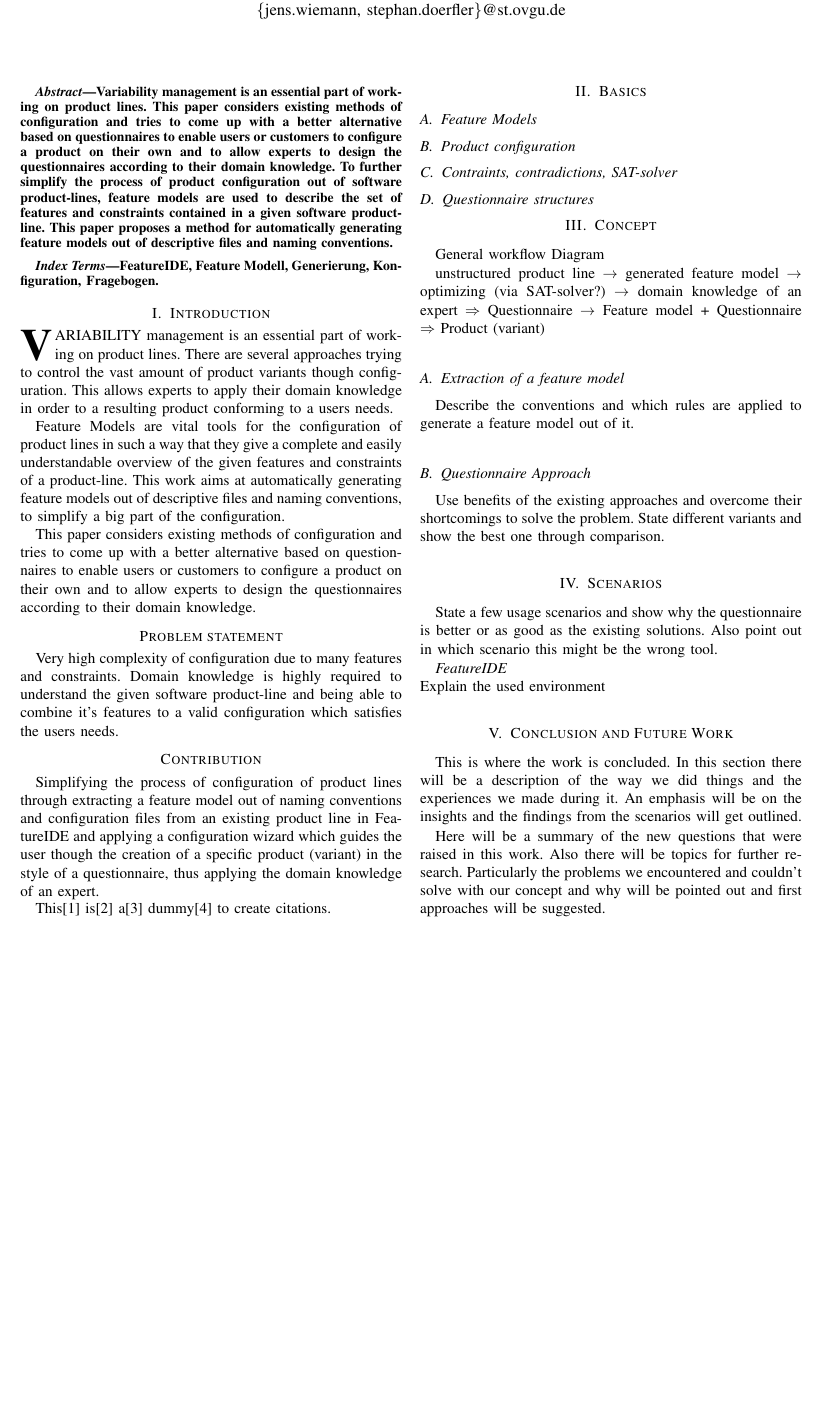
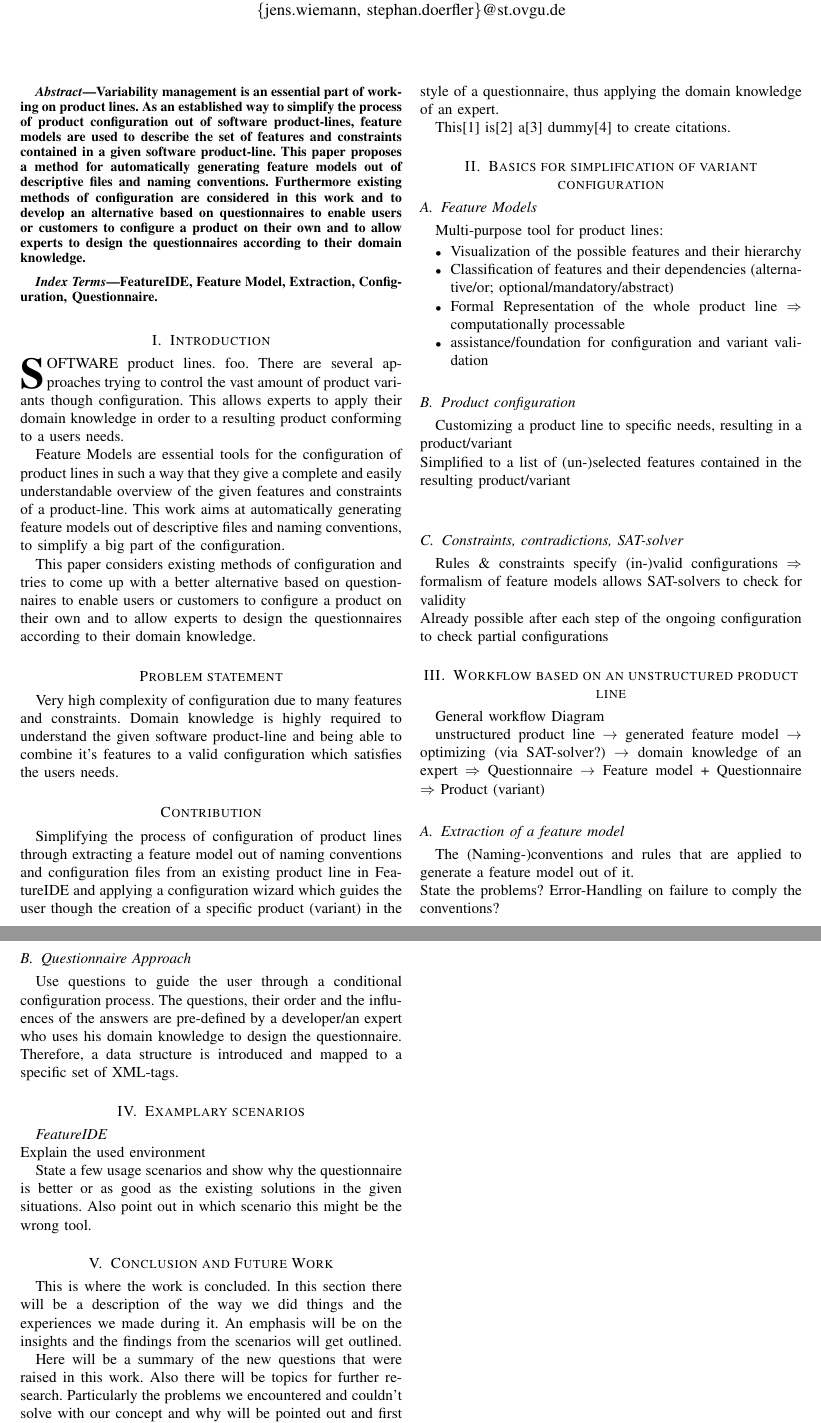
Before and after one commit to Nasto/PaperWTP-odoo, a LaTeX paper (paper.tex, which reads chapters/abstract.tex, chapters/background.tex, chapters/concept.tex): part of page 1 of 2 before the commit and two parts of pages 1 and 2 of 2 after it, the two joined at a grey line, cut so that both start at the same text, the shorter picture padded with empty space. Compiled offline with pdfLaTeX.

Commit message:
short notes for each section

```diff
--- a/chapters/abstract.tex
+++ b/chapters/abstract.tex
@@ -1,3 +1,3 @@
 Variability management is an essential part of working on product lines.
-This paper considers existing methods of configuration and tries to come up with a better alternative based on questionnaires to enable users or customers to configure a product on their own and to allow experts to design the questionnaires according to their domain knowledge.
-To further simplify the process of product configuration out of software product-lines, feature models are used to describe the set of features and constraints contained in a given software product-line. This paper proposes a method for automatically generating feature models out of descriptive files and naming conventions.
+As an established way to simplify the process of product configuration out of software product-lines, feature models are used to describe the set of features and constraints contained in a given software product-line. This paper proposes a method for automatically generating feature models out of descriptive files and naming conventions.
+Furthermore existing methods of configuration are considered in this work and to develop an alternative based on questionnaires to enable users or customers to configure a product on their own and to allow experts to design the questionnaires according to their domain knowledge.
--- a/chapters/background.tex
+++ b/chapters/background.tex
@@ -1,7 +1,16 @@
 \subsection{Feature Models}
+Multi-purpose tool for product lines:
+\begin{itemize}
+\item Visualization of the possible features and their hierarchy
+\item Classification of features and their dependencies (alternative/or; optional/mandatory/abstract)
+\item Formal Representation of the whole product line $\Rightarrow$ computationally processable
+\item assistance/foundation for configuration and variant validation
+\end{itemize}
 
 \subsection{Product configuration}
+Customizing a product line to specific needs, resulting in a product/variant\\
+Simplified to a list of (un-)selected features contained in the resulting product/variant\\
 
-\subsection{Contraints, contradictions, SAT-solver}
-
-\subsection{Questionnaire structures}
+\subsection{Constraints, contradictions, SAT-solver}
+Rules \& constraints specify (in-)valid configurations $\Rightarrow$ formalism of feature models allows SAT-solvers to check for validity\\
+Already possible after each step of the ongoing configuration to check partial configurations
--- a/chapters/concept.tex
+++ b/chapters/concept.tex
@@ -4,7 +4,8 @@ unstructured product line $\rightarrow$ generated feature model $\rightarrow$ op
 
 
 \subsection{Extraction of a feature model}
-Describe the conventions and which rules are applied to generate a feature model out of it.
+The (Naming-)conventions and rules that are applied to generate a feature model out of it.\\
+State the problems? Error-Handling on failure to comply the conventions?
 
 \subsection{Questionnaire Approach}
-Use benefits of the existing approaches and overcome their shortcomings to solve the problem. State different variants and show the best one through comparison.
+Use questions to guide the user through a conditional configuration process. The questions, their order and the influences of the answers are pre-defined by a developer/an expert who uses his domain knowledge to design the questionnaire. Therefore, a data structure is introduced and mapped to a specific set of XML-tags.
--- a/chapters/intro.tex
+++ b/chapters/intro.tex
@@ -13,9 +13,9 @@
 %
 % Here we have the typical use of a "T" for an initial drop letter
 % and "HIS" in caps to complete the first word.
-\IEEEPARstart{V}{ariability} management is an essential part of working on product lines. There are several approaches trying to control the vast amount of product variants though configuration. This allows experts to apply their domain knowledge in order to a resulting product conforming to a users needs.
+\IEEEPARstart{S}{oftware} product lines. foo. There are several approaches trying to control the vast amount of product variants though configuration. This allows experts to apply their domain knowledge in order to a resulting product conforming to a users needs.
 
-Feature Models are vital tools for the configuration of product lines in such a way that they give a complete and easily understandable overview of the given features and constraints of a product-line. This work aims at automatically generating feature models out of descriptive files and naming conventions, to simplify a big part of the configuration.
+Feature Models are essential tools for the configuration of product lines in such a way that they give a complete and easily understandable overview of the given features and constraints of a product-line. This work aims at automatically generating feature models out of descriptive files and naming conventions, to simplify a big part of the configuration.
 
 This paper considers existing methods of configuration and tries to come up with a better alternative based on questionnaires to enable users or customers to configure a product on their own and to allow experts to design the questionnaires according to their domain knowledge.
 
--- a/chapters/scenarios.tex
+++ b/chapters/scenarios.tex
@@ -1,4 +1,4 @@
-State a few usage scenarios and show why the questionnaire is better or as good as the existing solutions. Also point out in which scenario this might be the wrong tool.
-
 \textit{FeatureIDE}\\
 Explain the used environment
+
+State a few usage scenarios and show why the questionnaire is better or as good as the existing solutions in the given situations. Also point out in which scenario this might be the wrong tool.
--- a/paper.tex
+++ b/paper.tex
@@ -360,7 +360,7 @@
 
 % Note that keywords are not normally used for peerreview papers.
 \begin{IEEEkeywords}
-FeatureIDE, Feature Modell, Generierung, Konfiguration, Fragebogen.
+FeatureIDE, Feature Model, Extraction, Configuration, Questionnaire.
 \end{IEEEkeywords}
 
 
@@ -450,13 +450,13 @@ FeatureIDE, Feature Modell, Generierung, Konfiguration, Fragebogen.
 % stfloats package.
 
 
-\section{Basics}
+\section{Basics for simplification of variant configuration}
 \input{chapters/background}
 
-\section{Concept}
+\section{Workflow based on an unstructured product line}
 \input{chapters/concept}
 
-\section{Scenarios}
+\section{Examplary scenarios}
 \input{chapters/scenarios}
 
 \section{Conclusion and Future Work}
```
Also changed, not shown: paper.pdf, paper.tex (2 more changed lines).
